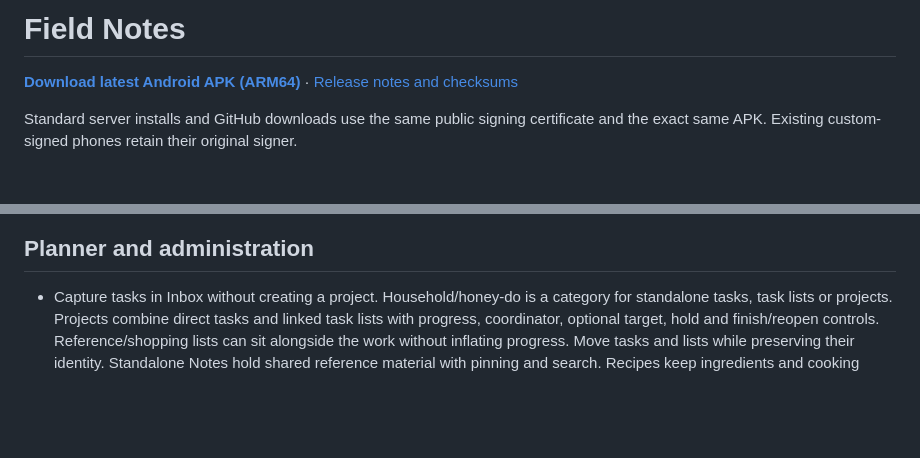
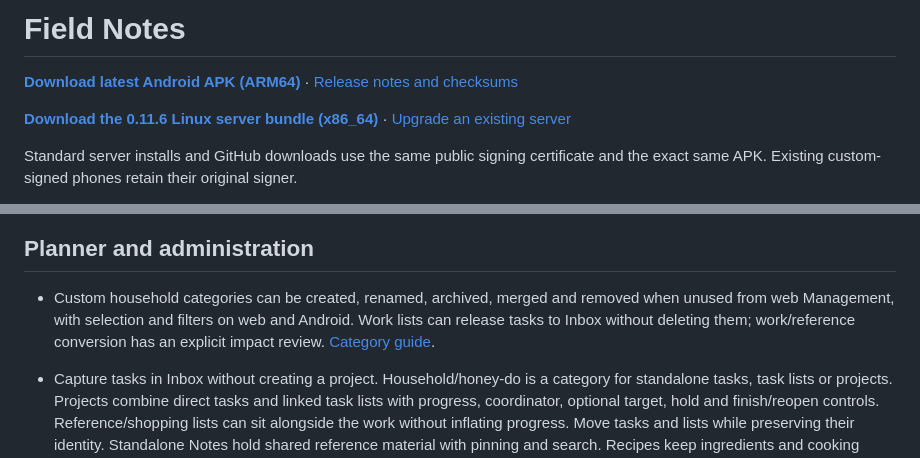
Before and after one commit to argentumseven/field-notes, a Markdown page: README.md, 2 parts joined by grey strips. Rendered like a GitHub page; blank space fills up the shorter version.

Commit message:
Record verified 0.11.6 downloads and server upgrade delivery

```diff
--- a/README.md
+++ b/README.md
@@ -1,6 +1,8 @@
 # Field Notes
 
 [**Download latest Android APK (ARM64)**](https://github.com/argentumseven/field-notes/releases/latest/download/field-notes.apk) · [Release notes and checksums](https://github.com/argentumseven/field-notes/releases/latest)
+
+[**Download the 0.11.6 Linux server bundle (x86_64)**](https://raw.githubusercontent.com/argentumseven/field-notes/cbde73a01c041f959aa080e2b817106b755dc2b2/server-downloads/field-notes-0.11.6-linux-x86_64.tar.gz) · [Upgrade an existing server](docs/UPDATES.md#linux-container-updates)
 
 Standard server installs and GitHub downloads use the same public signing certificate
 and the exact same APK. Existing custom-signed phones retain their original signer.
@@ -23,6 +25,11 @@ services. iOS/native desktop packages are deferred.
 ![Calendar with occupied time blocks and grouped navigation](docs/screenshots/web/119-calendar-at-glance.png)
 
 ## Planner and administration
+
+- Custom household categories can be created, renamed, archived, merged and
+  removed when unused from web Management, with selection and filters on web
+  and Android. Work lists can release tasks to Inbox without deleting them;
+  work/reference conversion has an explicit impact review. [Category guide](docs/CATEGORIES.md).
 
 - Capture tasks in Inbox without creating a project. Household/honey-do is a
   category for standalone tasks, task lists or projects. Projects combine direct
```
Also changed, not shown: docs/VALIDATION.md (+24 -1 lines).
